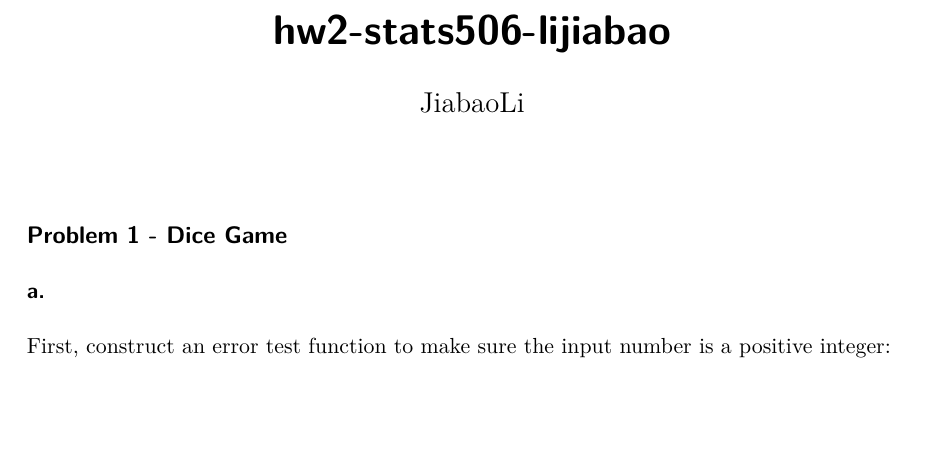
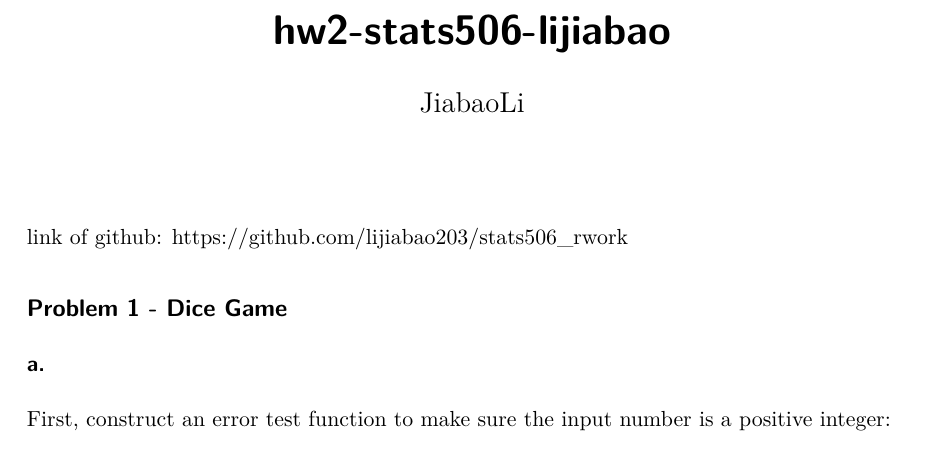
Before and after one commit to lijiabao203/stats506_rwork, a Quarto document (hw2-stats506-lijiabao.qmd): part of page 1 of 11, cut so that both start at the same text, the shorter picture padded with empty space. The pictures show the output file hw2-stats506-lijiabao.pdf that the author committed with the source.

Commit message:
ps2_add_link

```diff
--- a/hw2-stats506-lijiabao.qmd
+++ b/hw2-stats506-lijiabao.qmd
@@ -7,6 +7,8 @@ execute:
   message: false
   warning: false
 ---
+
+link of github: https://github.com/lijiabao203/stats506_rwork
 
 ## **Problem 1 - Dice Game**
 
```
Also changed, not shown: hw2-stats506-lijiabao.pdf.
